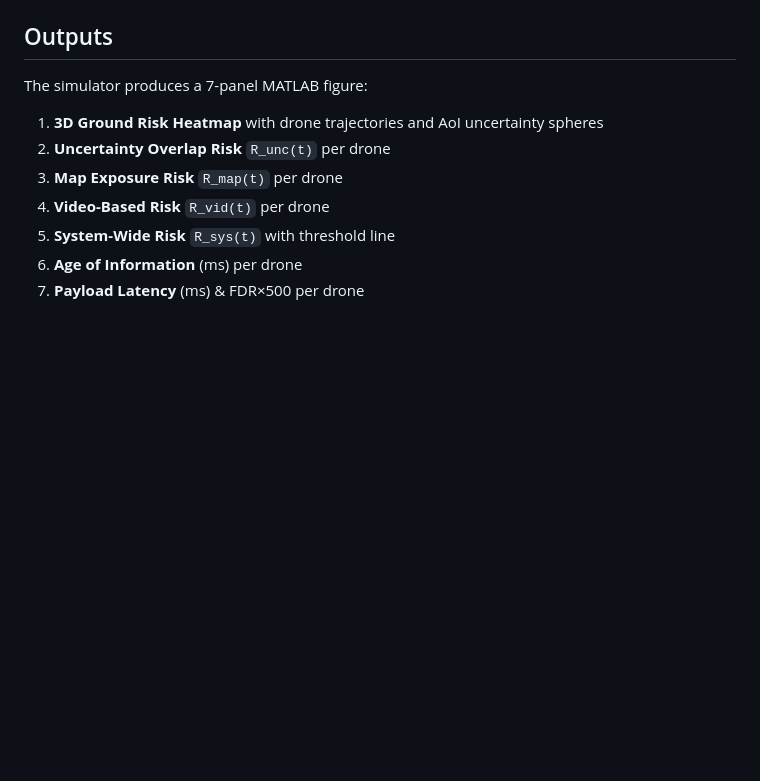
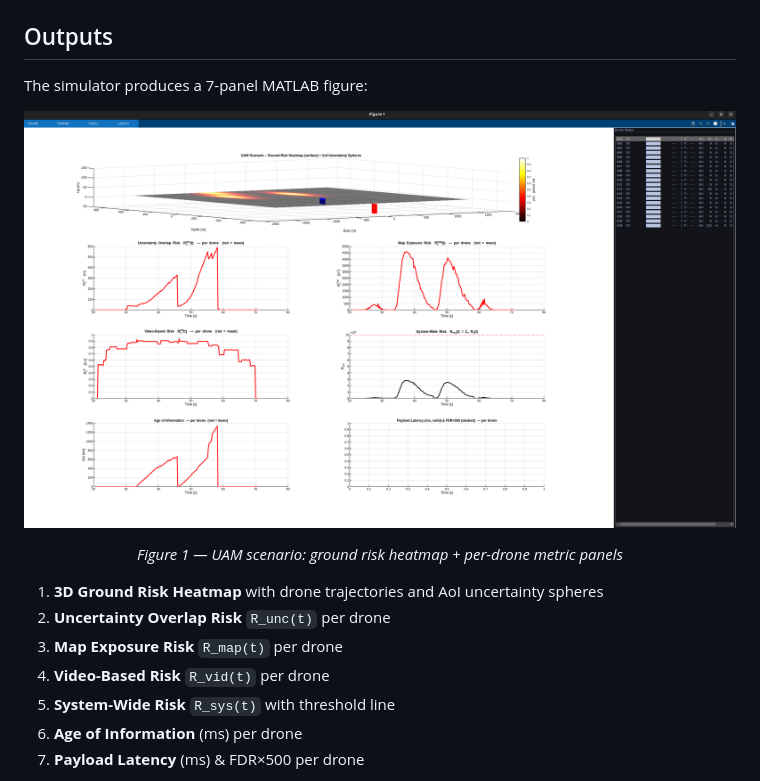
Before and after one commit to andremelow/UAM-AoI-Risk-Sim, a Markdown page: README.md, the part around the change. GitHub-like rendering; blank space fills up the shorter version.

Commit message:
Update README with simulation output details
Added an image and description for simulation output.

```diff
--- a/README.md
+++ b/README.md
@@ -112,6 +112,11 @@ See `validate_uam_config.m` for the full list of parameters and their defaults.
 
 The simulator produces a 7-panel MATLAB figure:
 
+<p align="center">
+  <img src="assets/maindash.png" width="800" alt="Simulation output"/>
+</p>
+<p align="center"><em>Figure 1 — UAM scenario: ground risk heatmap + per-drone metric panels</em></p>
+
 1. **3D Ground Risk Heatmap** with drone trajectories and AoI uncertainty spheres
 2. **Uncertainty Overlap Risk** `R_unc(t)` per drone
 3. **Map Exposure Risk** `R_map(t)` per drone
```
